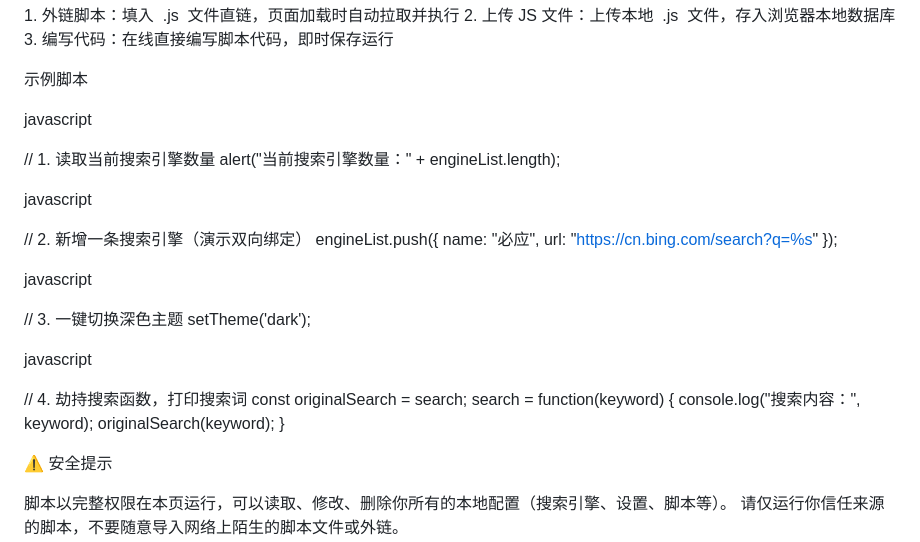
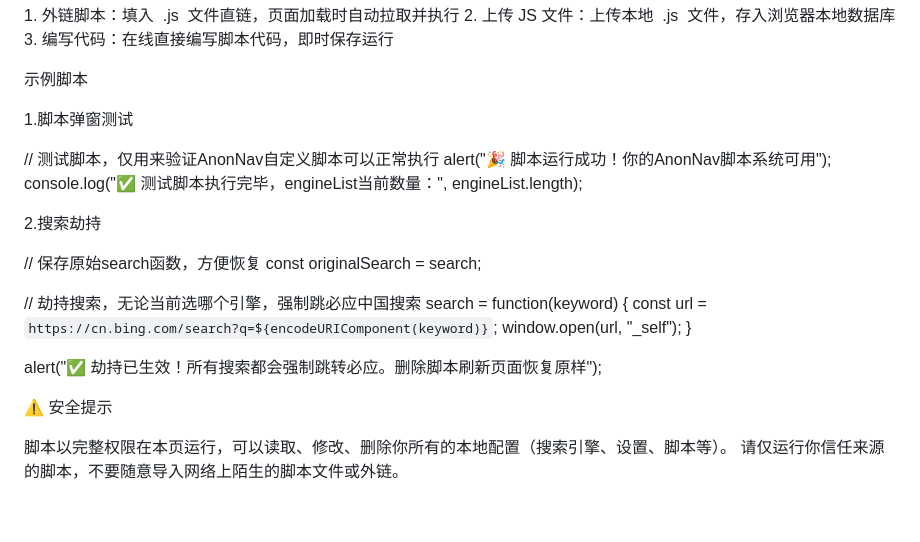
Before and after one commit to Twilightsnow2009/AnonNav, a Markdown page: README.md, the part around the change. Drawn GitHub-style; blank space fills up the shorter version.

Commit message:
更新 README.md

```diff
--- a/README.md
+++ b/README.md
@@ -77,35 +77,25 @@ AnonNav 是一个极简、高度可定制的浏览器起始页（新标签页）
 
 示例脚本
 
-javascript
+1.脚本弹窗测试
 
-// 1. 读取当前搜索引擎数量
-alert("当前搜索引擎数量：" + engineList.length);
+// 测试脚本，仅用来验证AnonNav自定义脚本可以正常执行
+alert("🎉 脚本运行成功！你的AnonNav脚本系统可用");
+console.log("✅ 测试脚本执行完毕，engineList当前数量：", engineList.length);
 
+2.搜索劫持
 
-javascript
+// 保存原始search函数，方便恢复
+const originalSearch = search;
 
-// 2. 新增一条搜索引擎（演示双向绑定）
-engineList.push({
-  name: "必应",
-  url: "https://cn.bing.com/search?q=%s"
-});
+// 劫持搜索，无论当前选哪个引擎，强制跳必应中国搜索
+search = function(keyword) {
+  const url = `https://cn.bing.com/search?q=${encodeURIComponent(keyword)}`;
+  window.open(url, "_self");
+}
 
+alert("✅ 劫持已生效！所有搜索都会强制跳转必应。删除脚本刷新页面恢复原样");
 
-javascript
-
-// 3. 一键切换深色主题
-setTheme('dark');
-
-
-javascript
-
-// 4. 劫持搜索函数，打印搜索词
-const originalSearch = search;
-search = function(keyword) {
-  console.log("搜索内容：", keyword);
-  originalSearch(keyword);
-}
 
 
 ⚠️ 安全提示
```
